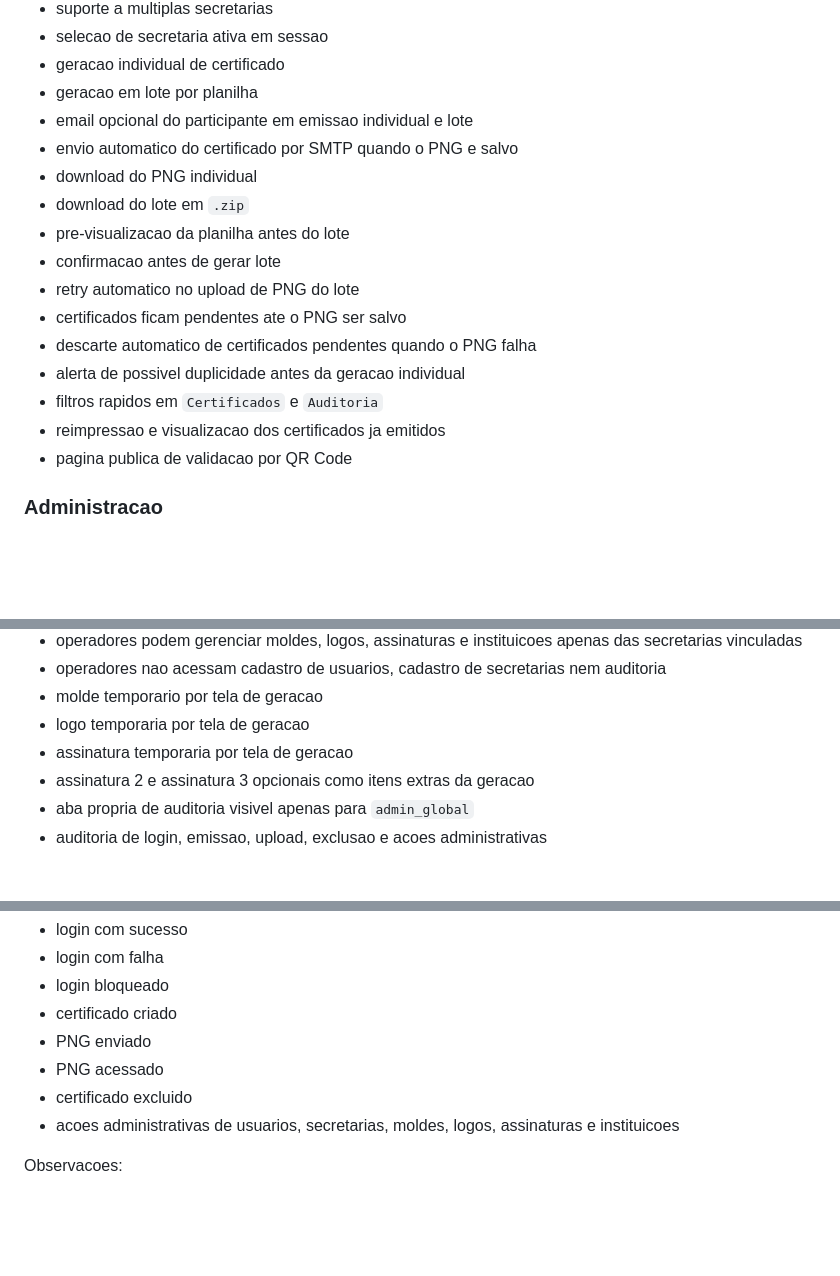
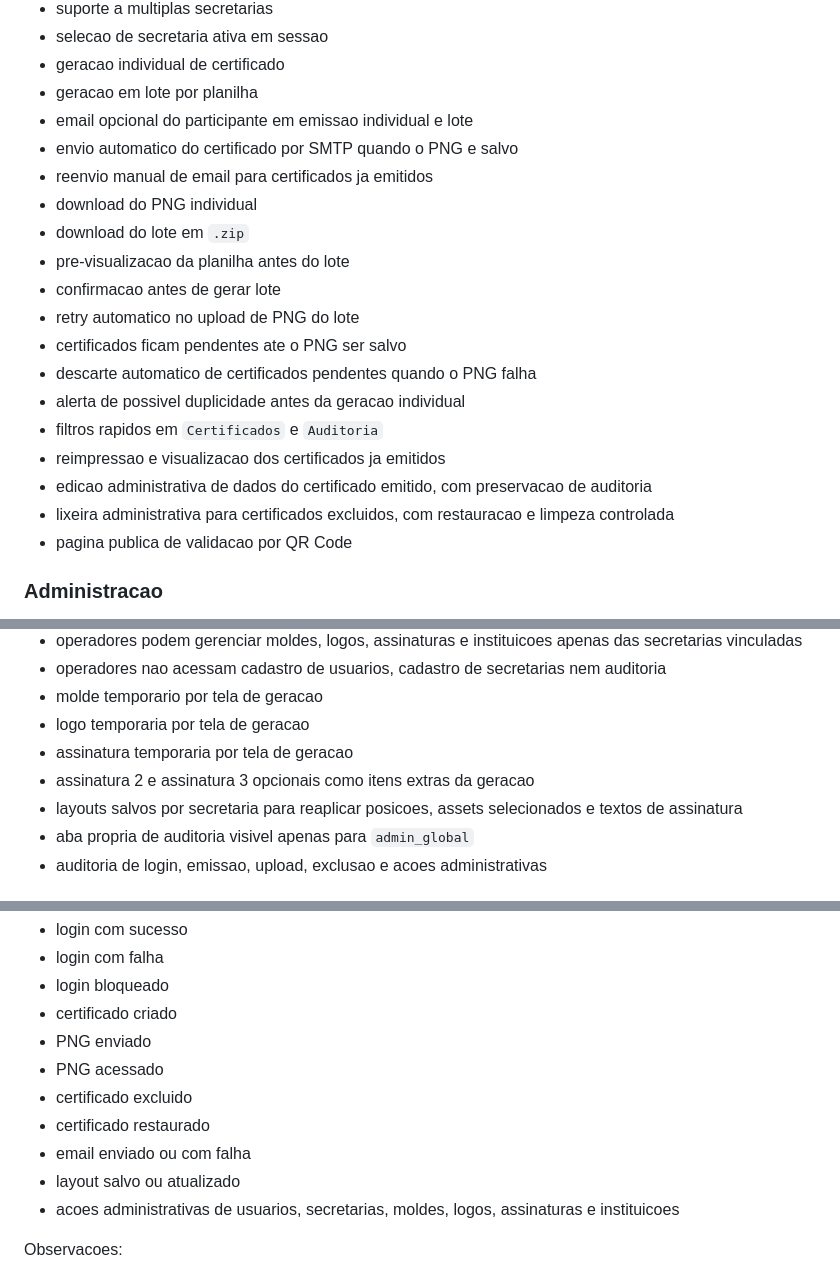
Before and after one commit to imagoel/certificado, a Markdown page: README.md, 3 parts joined by grey strips. GitHub-like rendering; blank space fills up the shorter version.

```diff
--- a/README.md
+++ b/README.md
@@ -55,6 +55,7 @@ Resumo importante:
 - geracao em lote por planilha
 - email opcional do participante em emissao individual e lote
 - envio automatico do certificado por SMTP quando o PNG e salvo
+- reenvio manual de email para certificados ja emitidos
 - download do PNG individual
 - download do lote em `.zip`
 - pre-visualizacao da planilha antes do lote
@@ -65,6 +66,8 @@ Resumo importante:
 - alerta de possivel duplicidade antes da geracao individual
 - filtros rapidos em `Certificados` e `Auditoria`
 - reimpressao e visualizacao dos certificados ja emitidos
+- edicao administrativa de dados do certificado emitido, com preservacao de auditoria
+- lixeira administrativa para certificados excluidos, com restauracao e limpeza controlada
 - pagina publica de validacao por QR Code
 
 ### Administracao
@@ -85,6 +88,7 @@ Resumo importante:
 - logo temporaria por tela de geracao
 - assinatura temporaria por tela de geracao
 - assinatura 2 e assinatura 3 opcionais como itens extras da geracao
+- layouts salvos por secretaria para reaplicar posicoes, assets selecionados e textos de assinatura
 - aba propria de auditoria visivel apenas para `admin_global`
 - auditoria de login, emissao, upload, exclusao e acoes administrativas
 
@@ -234,6 +259,9 @@ Eventos auditados incluem:
 - PNG enviado
 - PNG acessado
 - certificado excluido
+- certificado restaurado
+- email enviado ou com falha
+- layout salvo ou atualizado
 - acoes administrativas de usuarios, secretarias, moldes, logos, assinaturas e instituicoes
 
 Observacoes:
```
Also changed, not shown: other parts of README.md (+43 -3 lines).
